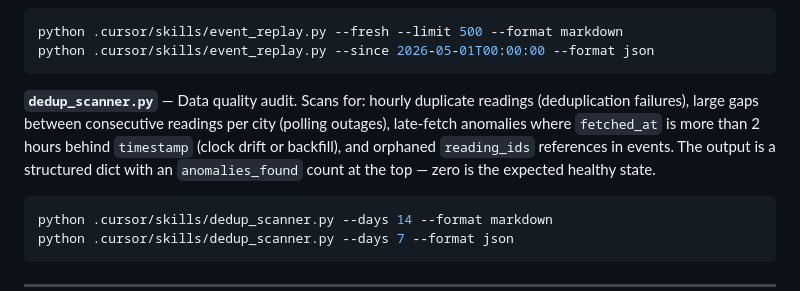
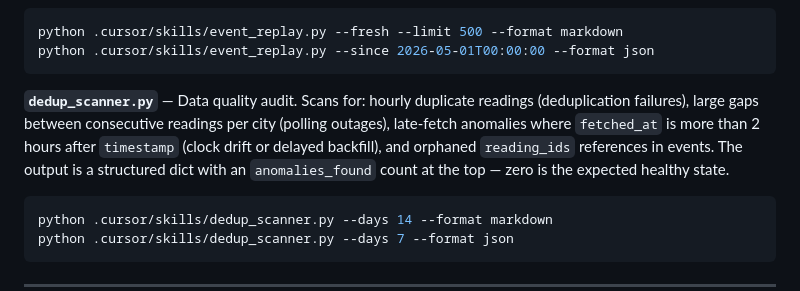
Before and after one commit to adithyalee/WatchAgent-Weather-Monitor, a Markdown page: README.md, the part around the change. Drawn GitHub-style.

Commit message:
docs: fix directional wording in dedup_scanner description
fetched_at > timestamp + 2h means fetched_at is *after* timestamp,
not behind it.

````diff
--- a/README.md
+++ b/README.md
@@ -314,7 +314,7 @@ python .cursor/skills/event_replay.py --fresh --limit 500 --format markdown
 python .cursor/skills/event_replay.py --since 2026-05-01T00:00:00 --format json
 ```
 
-**`dedup_scanner.py`** — Data quality audit. Scans for: hourly duplicate readings (deduplication failures), large gaps between consecutive readings per city (polling outages), late-fetch anomalies where `fetched_at` is more than 2 hours behind `timestamp` (clock drift or backfill), and orphaned `reading_ids` references in events. The output is a structured dict with an `anomalies_found` count at the top — zero is the expected healthy state.
+**`dedup_scanner.py`** — Data quality audit. Scans for: hourly duplicate readings (deduplication failures), large gaps between consecutive readings per city (polling outages), late-fetch anomalies where `fetched_at` is more than 2 hours after `timestamp` (clock drift or delayed backfill), and orphaned `reading_ids` references in events. The output is a structured dict with an `anomalies_found` count at the top — zero is the expected healthy state.
 
 ```bash
 python .cursor/skills/dedup_scanner.py --days 14 --format markdown
````
